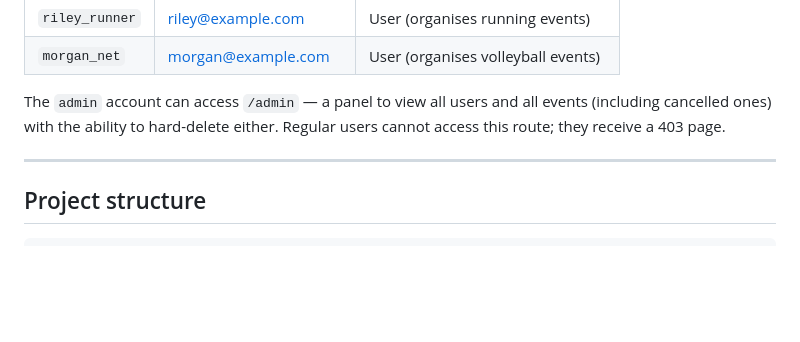
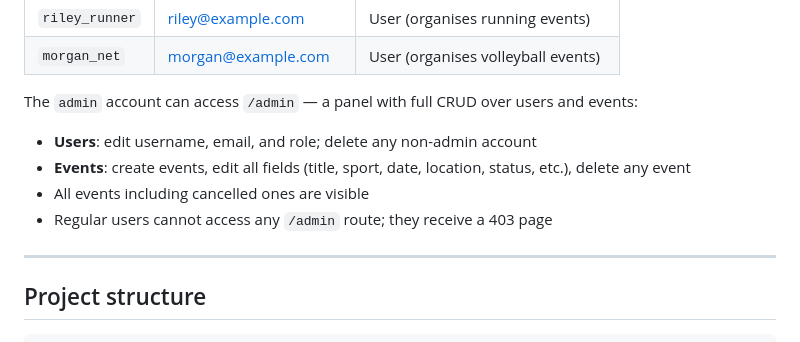
Before and after one commit to efekocagozStudent/sports-meetup, a Markdown page: README.md, the part around the change. GitHub-like rendering; blank space fills up the shorter version.

Commit message:
Update README: admin panel now has full CRUD

```diff
--- a/README.md
+++ b/README.md
@@ -31,7 +31,11 @@ phpMyAdmin: `http://localhost:8081` — username `root`, password `secret123`
 | `riley_runner` | riley@example.com | User (organises running events) |
 | `morgan_net` | morgan@example.com | User (organises volleyball events) |
 
-The `admin` account can access `/admin` — a panel to view all users and all events (including cancelled ones) with the ability to hard-delete either. Regular users cannot access this route; they receive a 403 page.
+The `admin` account can access `/admin` — a panel with full CRUD over users and events:
+- **Users**: edit username, email, and role; delete any non-admin account
+- **Events**: create events, edit all fields (title, sport, date, location, status, etc.), delete any event
+- All events including cancelled ones are visible
+- Regular users cannot access any `/admin` route; they receive a 403 page
 
 ---
 
```
